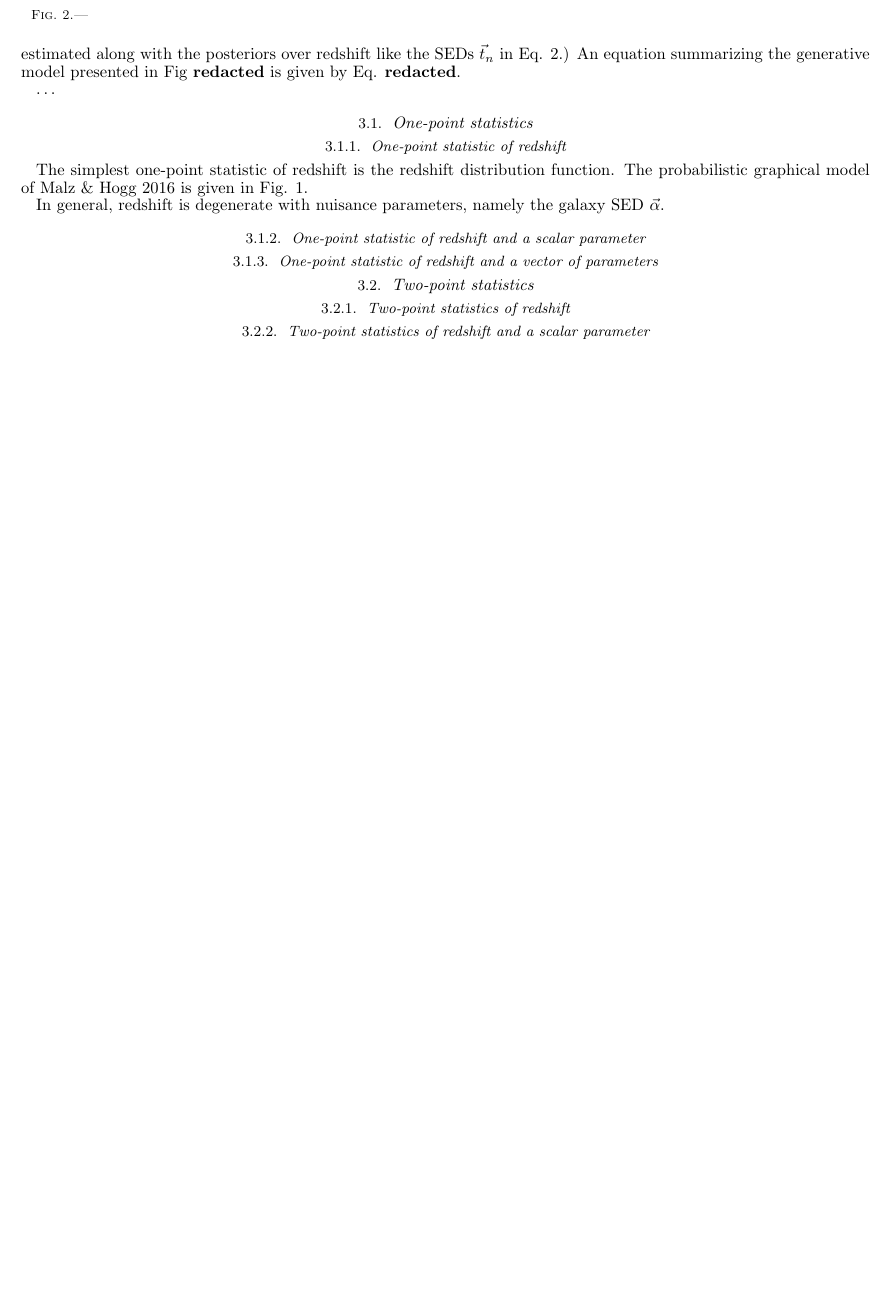
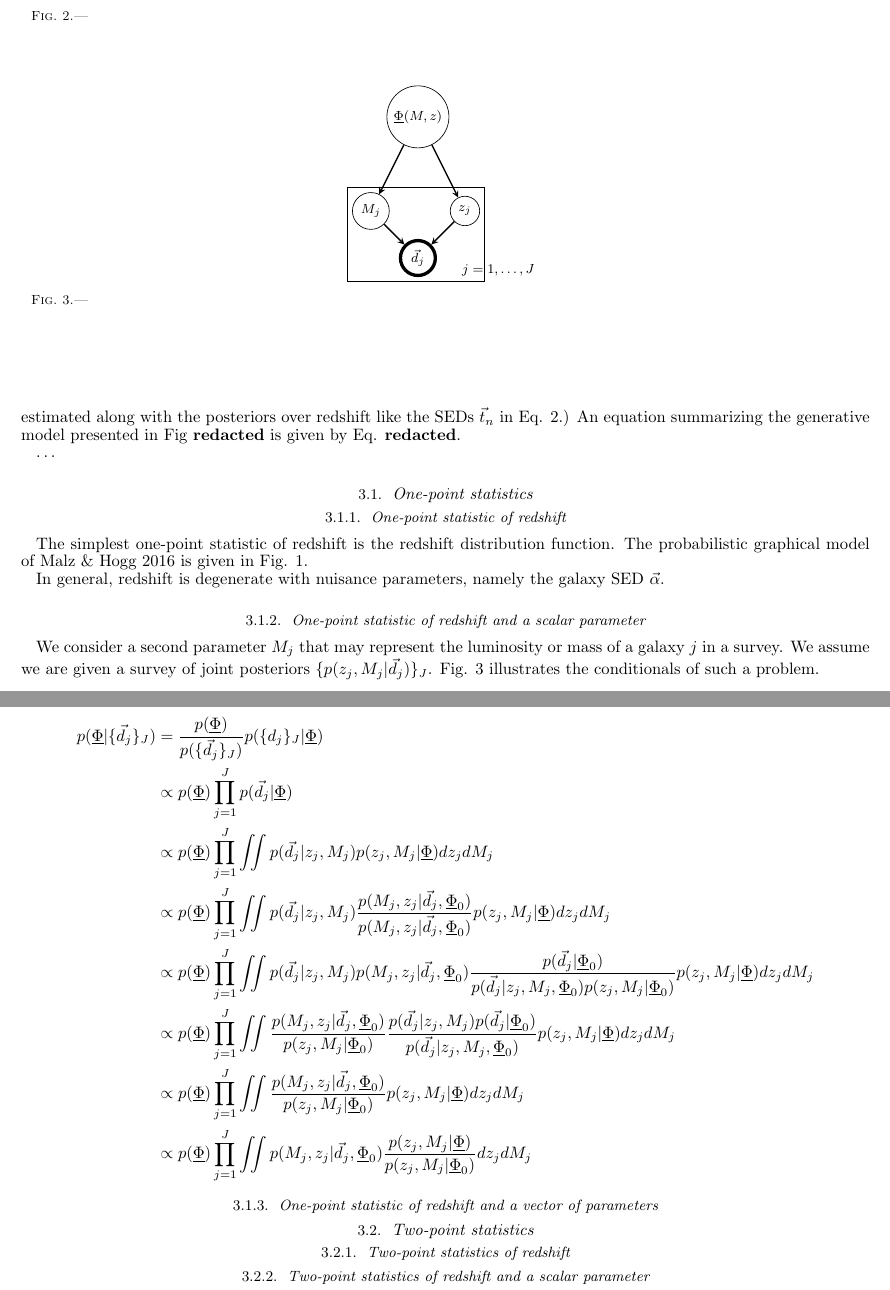
Before and after one commit to aimalz/prob-z, a LaTeX document (ideas/maindoc.tex): part of page 4 of 5 before the commit and two parts of pages 4 and 5 of 5 after it, the two joined at a grey line, cut so that both start at the same text, the shorter picture padded with empty space. Compiled offline with pdfLaTeX.

Commit message:
added math for PGM of luminosity function

```diff
--- a/ideas/maindoc.tex
+++ b/ideas/maindoc.tex
@@ -230,30 +230,42 @@ In general, redshift is degenerate with nuisance parameters, namely the galaxy S
 
 \subsubsection{One-point statistic of redshift and a scalar parameter}
 
-%\begin{figure}
-%\vspace{0.5cm}
-%\begin{center}
-%\begin{tikzpicture}[node distance=1cm]
-%
-%\node (mf) [hyper,xshift=-1cm] {$\Phi(M,z)$};
+We consider a second parameter $M_{j}$ that may represent the luminosity or mass of a galaxy $j$ in a survey.  We assume we are given a survey of joint posteriors $\{p(z_{j},M_{j}|\vec{d}_{j})\}_{J}$.  Fig. \ref{fig:mf} illustrates the conditionals of such a problem.
+
+\begin{figure}
+\vspace{0.5cm}
+\begin{center}
+\begin{tikzpicture}[node distance=1cm]
+
+\node (mf) [hyper,xshift=-1cm] {$\textul{\Phi}(M,z)$};
 %\node (nz) [hyper,xshift=0.5cm,yshift=-1cm] {$N(z)$};
-%\node (z) [param, below of=nz] {$z_{j}$};
-%\node (M) [param, below of=mf,yshift=-1cm] {$M_{j}$};
-%\node (flux) [data, below of=mf,yshift=-2cm,xshift=0.75cm] {$\vec{d}_{j}$};
-%\node (survey) [draw=black,fit={(M.west)(M.north)(flux.south)(z.east)}] {};
-%\node [xshift=1.75cm,yshift=0.25cm] at (survey.south) {$j=1,\dots,J$};
-%
-%\draw [arrow] (mf) -- (nz);
-%\draw [arrow] (nz) -- (z);
-%\draw [arrow] (mf) -- (M);
-%\draw [arrow] (z) -- (flux);
-%\draw [arrow] (M) -- (flux);
-%
-%\end{tikzpicture}
-%\caption{}
-%\label{fig:mf}
-%\end{center}
-%\end{figure}
+\node (z) [param, below of=mf,yshift=-1cm,xshift=1cm] {$z_{j}$};
+\node (M) [param, below of=mf,yshift=-1cm,xshift=-1cm] {$M_{j}$};
+\node (flux) [data, below of=mf,yshift=-2cm] {$\vec{d}_{j}$};
+\node (survey) [draw=black,fit={(M.west)(M.north)(flux.south)(z.east)}] {};
+\node [xshift=1.75cm,yshift=0.25cm] at (survey.south) {$j=1,\dots,J$};
+
+\draw [arrow] (mf) -- (z);
+\draw [arrow] (mf) -- (M);
+\draw [arrow] (z) -- (flux);
+\draw [arrow] (M) -- (flux);
+
+\end{tikzpicture}
+\caption{}
+\label{fig:mf}
+\end{center}
+\end{figure}
+
+\begin{align*}
+p(\textul{\Phi}|\{\vec{d}_{j}\}_{J}) &= \frac{p(\textul{\Phi})}{p(\{\vec{d}_{j}\}_{J})}p(\{d_{j}\}_{J}|\textul{\Phi})\\
+&\propto p(\textul{\Phi})\prod_{j=1}^{J}p(\vec{d}_{j}|\textul{\Phi})\\
+&\propto p(\textul{\Phi})\prod_{j=1}^{J}\iint p(\vec{d}_{j}|z_{j},M_{j})p(z_{j},M_{j}|\textul{\Phi})dz_{j}dM_{j}\\
+&\propto p(\textul{\Phi})\prod_{j=1}^{J}\iint p(\vec{d}_{j}|z_{j},M_{j})\frac{p(M_{j},z_{j}|\vec{d}_{j},\textul{\Phi}_{0})}{p(M_{j},z_{j}|\vec{d}_{j},\textul{\Phi}_{0})}p(z_{j},M_{j}|\textul{\Phi})dz_{j}dM_{j}\\
+&\propto p(\textul{\Phi})\prod_{j=1}^{J}\iint p(\vec{d}_{j}|z_{j},M_{j})p(M_{j},z_{j}|\vec{d}_{j},\textul{\Phi}_{0})\frac{p(\vec{d}_{j}|\textul{\Phi}_{0})}{p(\vec{d}_{j}|z_{j},M_{j},\textul{\Phi}_{0})p(z_{j},M_{j}|\textul{\Phi}_{0})}p(z_{j},M_{j}|\textul{\Phi})dz_{j}dM_{j}\\
+&\propto p(\textul{\Phi})\prod_{j=1}^{J}\iint \frac{p(M_{j},z_{j}|\vec{d}_{j},\textul{\Phi}_{0})}{p(z_{j},M_{j}|\textul{\Phi}_{0})}\frac{p(\vec{d}_{j}|z_{j},M_{j})p(\vec{d}_{j}|\textul{\Phi}_{0})}{p(\vec{d}_{j}|z_{j},M_{j},\textul{\Phi}_{0})}p(z_{j},M_{j}|\textul{\Phi})dz_{j}dM_{j}\\
+&\propto p(\textul{\Phi})\prod_{j=1}^{J}\iint \frac{p(M_{j},z_{j}|\vec{d}_{j},\textul{\Phi}_{0})}{p(z_{j},M_{j}|\textul{\Phi}_{0})}p(z_{j},M_{j}|\textul{\Phi})dz_{j}dM_{j}\\
+&\propto p(\textul{\Phi})\prod_{j=1}^{J}\iint p(M_{j},z_{j}|\vec{d}_{j},\textul{\Phi}_{0})\frac{p(z_{j},M_{j}|\textul{\Phi})}{p(z_{j},M_{j}|\textul{\Phi}_{0})}dz_{j}dM_{j}
+\end{align*}
 
 \subsubsection{One-point statistic of redshift and a vector of parameters}
 
```
